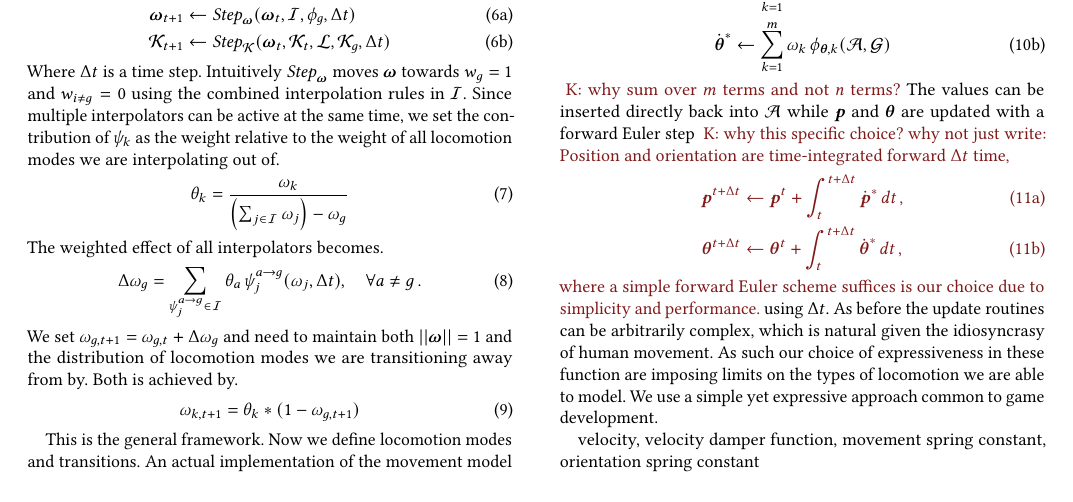
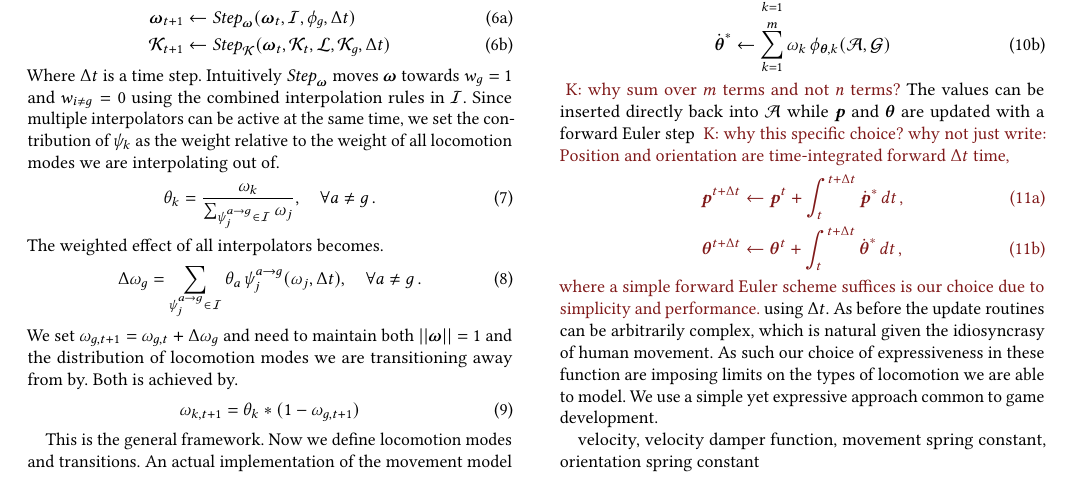
Before and after one commit to magnuskoch/Movement-Model-for-Motion-Matching, a LaTeX paper (movement-model-for-motion-matching.tex, which reads sections/method.tex): part of page 3 of 4, cut so that both start at the same text. Compiled offline with pdfLaTeX.

Commit message:
more work

```diff
--- a/sections/method.tex
+++ b/sections/method.tex
@@ -78,7 +78,8 @@ A step of the actor state can be described by $\actor_{t+1} = step_{\actor}(\act
 \end{subequations}
 Where $\dt$ is a time step. Intuitively $\sfunc_{\blend}$ moves $\blend$ towards $w_g=1$ and $w_{i\neq{g}}=0$ using the combined interpolation rules in $\interpolators$. Since multiple interpolators can be active at the same time, we set the contribution of $\interpolator_k$ as the weight relative to the weight of all locomotion modes we are interpolating out of.
 \begin{equation}
-\theta_{k}=\dfrac{\weight_k}{\left(\sum_{j\in\interpolators}\weight_j\right)-\weight_g}
+\theta_{k}=\dfrac{\weight_k}{\sum_{\interpolator_j^{a\rightarrow g} \in\interpolators}\weight_j},
+\quad \forall a \neq g \,.
 \end{equation}
 The weighted effect of all interpolators becomes.
 \begin{equation}
```
